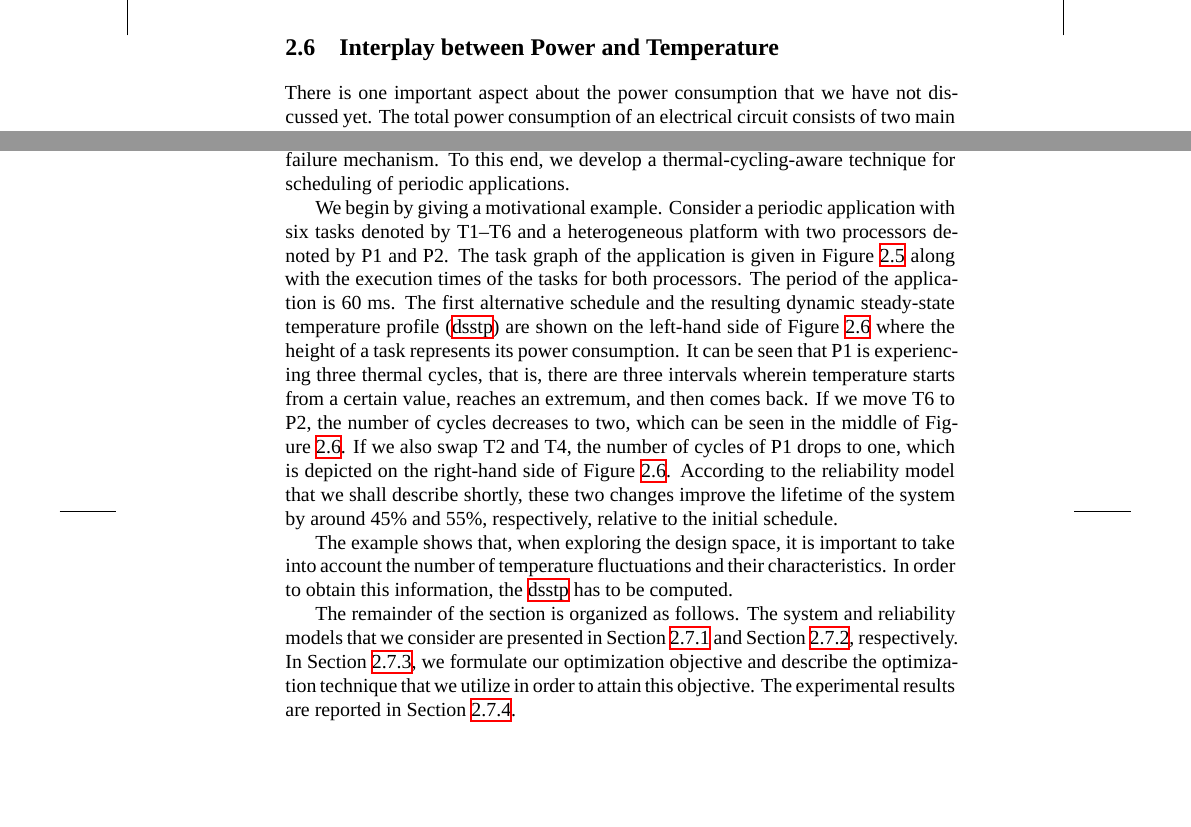
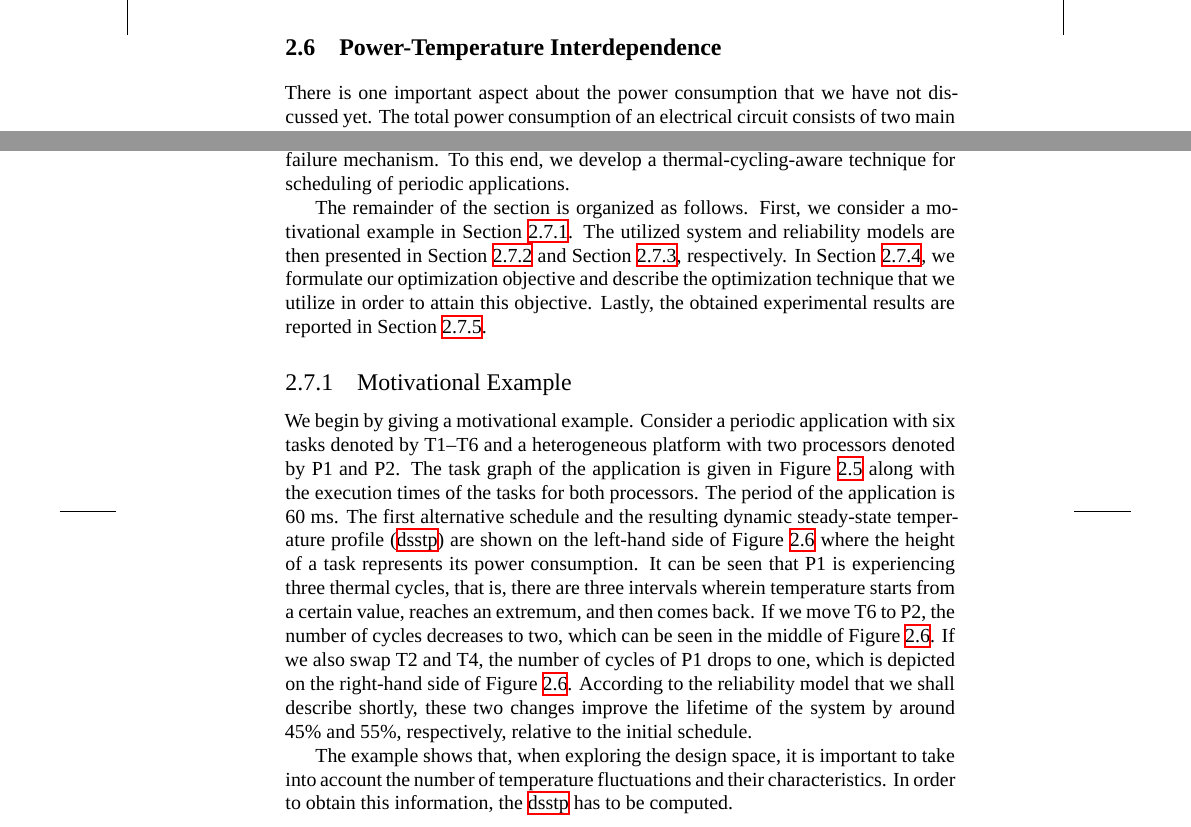
Before and after one commit to quantum-philosophy/thesis, a LaTeX thesis (thesis.tex, which reads include/design-certainty.tex, include/design-certainty/space-exploration.tex): two parts of pages 30 and 32 of 68, joined at a grey line, cut at the place of the change, the shorter picture padded with empty space. Compiled offline with XeLaTeX; a missing font is replaced by an installed copy or a similar font.

Commit message:
Put the motivational example of DSSTA into a separate section

```diff
--- a/include/design-certainty.tex
+++ b/include/design-certainty.tex
@@ -22,7 +22,7 @@ as we shall describe in the following chapters.
 \slab{dynamic-steady-state}
 \inputsection{dynamic-steady-state}
 
-\section{Interplay between Power and Temperature}
+\section{Power-Temperature Interdependence}
 \slab{power-model}
 \slab{interdependence}
 \inputsection{interdependence}
--- a/include/design-certainty/space-exploration.tex
+++ b/include/design-certainty/space-exploration.tex
@@ -5,6 +5,17 @@ presented in \sref{dynamic-steady-state} for mitigating the fatigue due to
 thermal cycling \cite{jedec2010}, which is one of the most common failure
 mechanism. To this end, we develop a thermal-cycling-aware technique for
 scheduling of periodic applications.
+
+The remainder of the section is organized as follows. First, we consider a
+motivational example in \sref{thermal-cycling-motivation}. The utilized system
+and reliability models are then presented in \sref{system-model} and
+\sref{reliability-model}, respectively. In \sref{thermal-cycling-optimization},
+we formulate our optimization objective and describe the optimization technique
+that we utilize in order to attain this objective. Lastly, the obtained
+experimental results are reported in \sref{thermal-cycling-results}.
+
+\subsection{Motivational Example}
+\slab{thermal-cycling-motivation}
 
 \inputfigure{thermal-cycling-task-graph}
 \inputfigure{thermal-cycling-motivation}
@@ -29,13 +40,6 @@ The example shows that, when exploring the design space, it is important to
 take into account the number of temperature fluctuations and their
 characteristics. In order to obtain this information, the \ac{DSSTP} has to be
 computed.
-
-The remainder of the section is organized as follows. The system and reliability
-models that we consider are presented in \sref{system-model} and
-\sref{reliability-model}, respectively. In \sref{thermal-cycling-optimization},
-we formulate our optimization objective and describe the optimization technique
-that we utilize in order to attain this objective. The experimental results are
-reported in \sref{thermal-cycling-results}.
 
 \subsection{System Model}
 \slab{system-model}
```
Also changed, not shown: include/design-certainty.tex (8 more changed lines).
